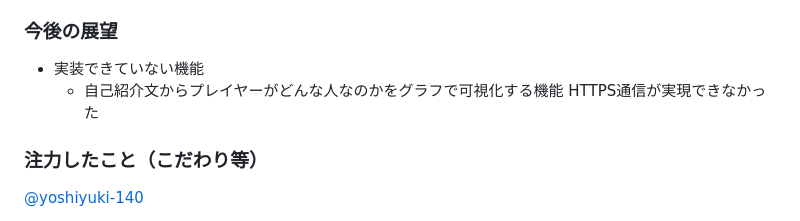
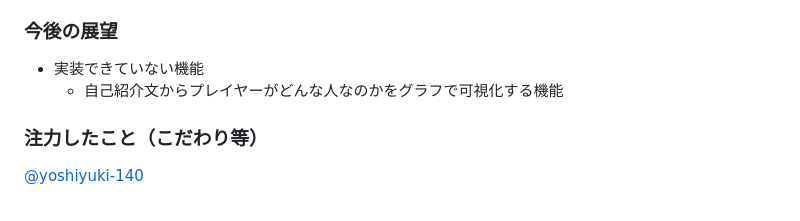
Before and after one commit to jphacks/kz_2408, a Markdown page: README.md, the part around the change. Drawn GitHub-style.

```diff
--- a/README.md
+++ b/README.md
@@ -46,8 +46,7 @@ https://anime-create.com/hack/gameconnect.html
 ### 今後の展望
 
 - 実装できていない機能
-    - 自己紹介文からプレイヤーがどんな人なのかをグラフで可視化する機能
-        HTTPS通信が実現できなかった
+    - 自己紹介文からプレイヤーがどんな人なのかをグラフで可視化する機能<br>
 
 
 ### 注力したこと（こだわり等）
```
